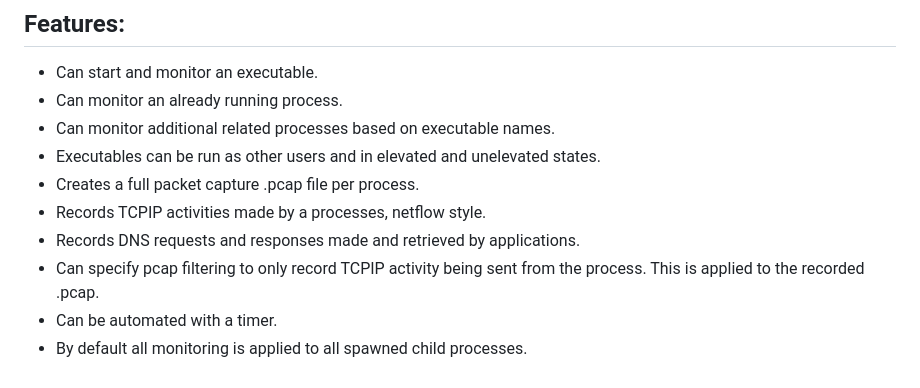
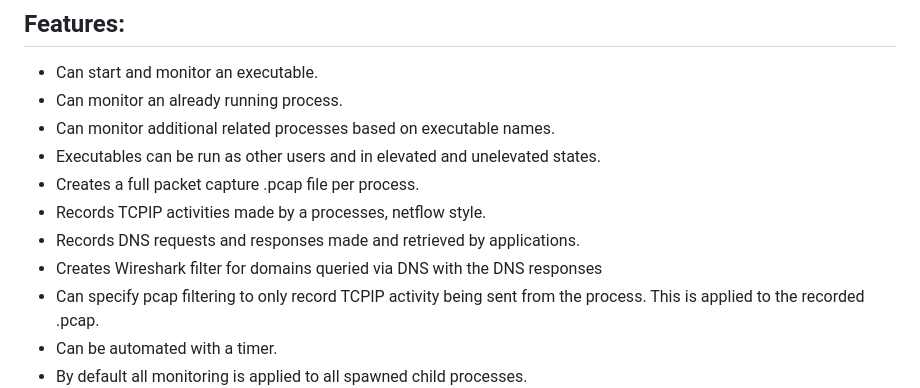
Before and after one commit to H4NM/WhoYouCalling, a Markdown page: README.md, the part around the change. Rendered like a GitHub page.

Commit message:
Minor README update

```diff
--- a/README.md
+++ b/README.md
@@ -25,6 +25,7 @@ However, there are some downsides:
 - Creates a full packet capture .pcap file per process.
 - Records TCPIP activities made by a processes, netflow style.
 - Records DNS requests and responses made and retrieved by applications.
+- Creates Wireshark filter for domains queried via DNS with the DNS responses
 - Can specify pcap filtering to only record TCPIP activity being sent from the process. This is applied to the recorded .pcap.
 - Can be automated with a timer.
 - By default all monitoring is applied to all spawned child processes.
```
